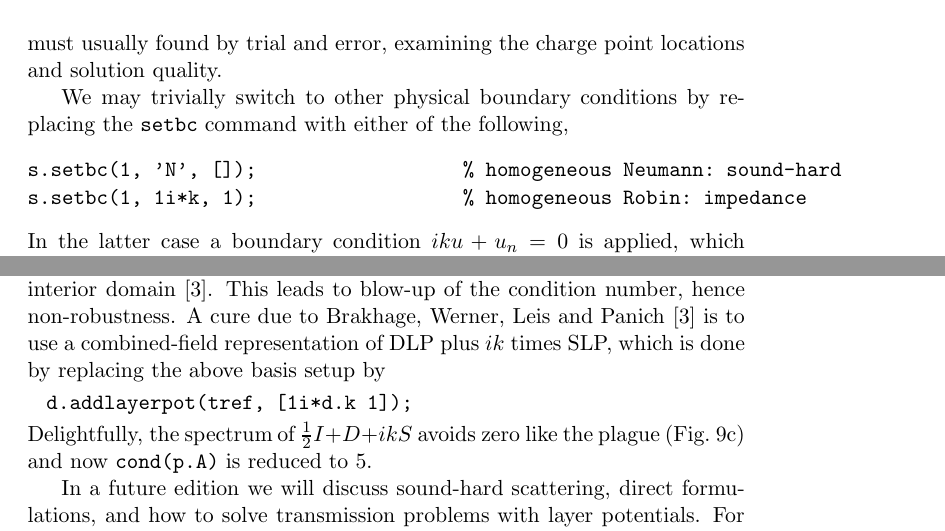
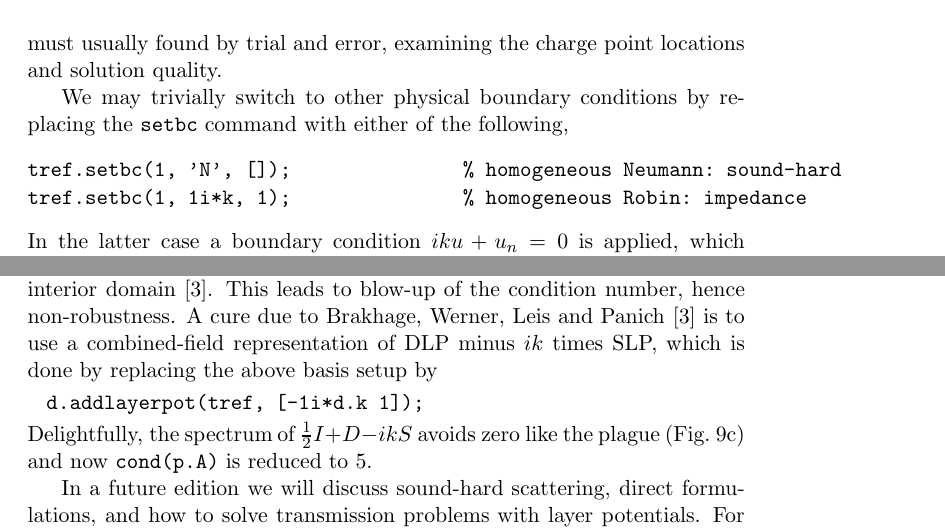
Before and after one commit to ahbarnett/mpspack, a LaTeX paper (doc/tutorial.tex, which reads doc/tut_layer.tex, doc/tut_scatt.tex): two parts of pages 13 and 16 of 31, joined at a grey line, cut so that both start at the same text. The pictures show the PDF file doc/tutorial.pdf that the author committed with the source.

Commit message:
trunk: added qpscatt class (incomplete), epwbasis (slight tweak from rpwbasis giving evan pw's), problem.fillbcmatrix and test/testdielscatrokh and basis modified for multiple affected domains per basis object, sign change -ikS in tut_layer

```diff
--- a/doc/tut_layer.tex
+++ b/doc/tut_layer.tex
@@ -96,10 +96,10 @@ It is well-known that $\frac{1}{2}I + D$ goes singular when $k^2$ is
 a Dirichlet eigenvalue of the interior domain \cite{coltonkress}.
 This leads to blow-up of the condition number, hence non-robustness.
 A cure due to Brakhage, Werner, Leis and Panich \cite{coltonkress}
-is to use a combined-field representation of DLP plus $ik$ times SLP,
+is to use a combined-field representation of DLP minus $ik$ times SLP,
 which is done by replacing the above basis setup by
-\co{d.addlayerpot(tref, [1i*d.k 1]);}
-Delightfully, the spectrum of $\frac{1}{2}I + D + ikS$ avoids
+\co{d.addlayerpot(tref, [-1i*d.k 1]);}
+Delightfully, the spectrum of $\frac{1}{2}I + D - ikS$ avoids
 zero like the plague (Fig.~\ref{f:lp}c) and now {\tt cond(p.A)} is reduced to 5.
 
 In a future edition we will discuss
--- a/doc/tut_scatt.tex
+++ b/doc/tut_scatt.tex
@@ -51,8 +51,8 @@ by trial and error, examining the charge point locations and solution quality.
 We may trivially switch to other physical boundary conditions by replacing
 the {\tt setbc} command with either of the following,
 \begin{verbatim}
-s.setbc(1, 'N', []);                  % homogeneous Neumann: sound-hard
-s.setbc(1, 1i*k, 1);                  % homogeneous Robin: impedance
+tref.setbc(1, 'N', []);               % homogeneous Neumann: sound-hard
+tref.setbc(1, 1i*k, 1);               % homogeneous Robin: impedance
 \end{verbatim}
 In the latter case a boundary condition $iku + u_n=0$ is applied, which
 strongly absorbs incident waves.
```
Also changed, not shown: doc/manual.tex (+8 -3 lines), doc/tut_ext.tex (+1 -0 lines), doc/extconv.eps, doc/manual.pdf, doc/tutorial.pdf, doc/tut_layer.tex (2 more changed lines), doc/tut_scatt.tex (2 more changed lines), 14 other files.
